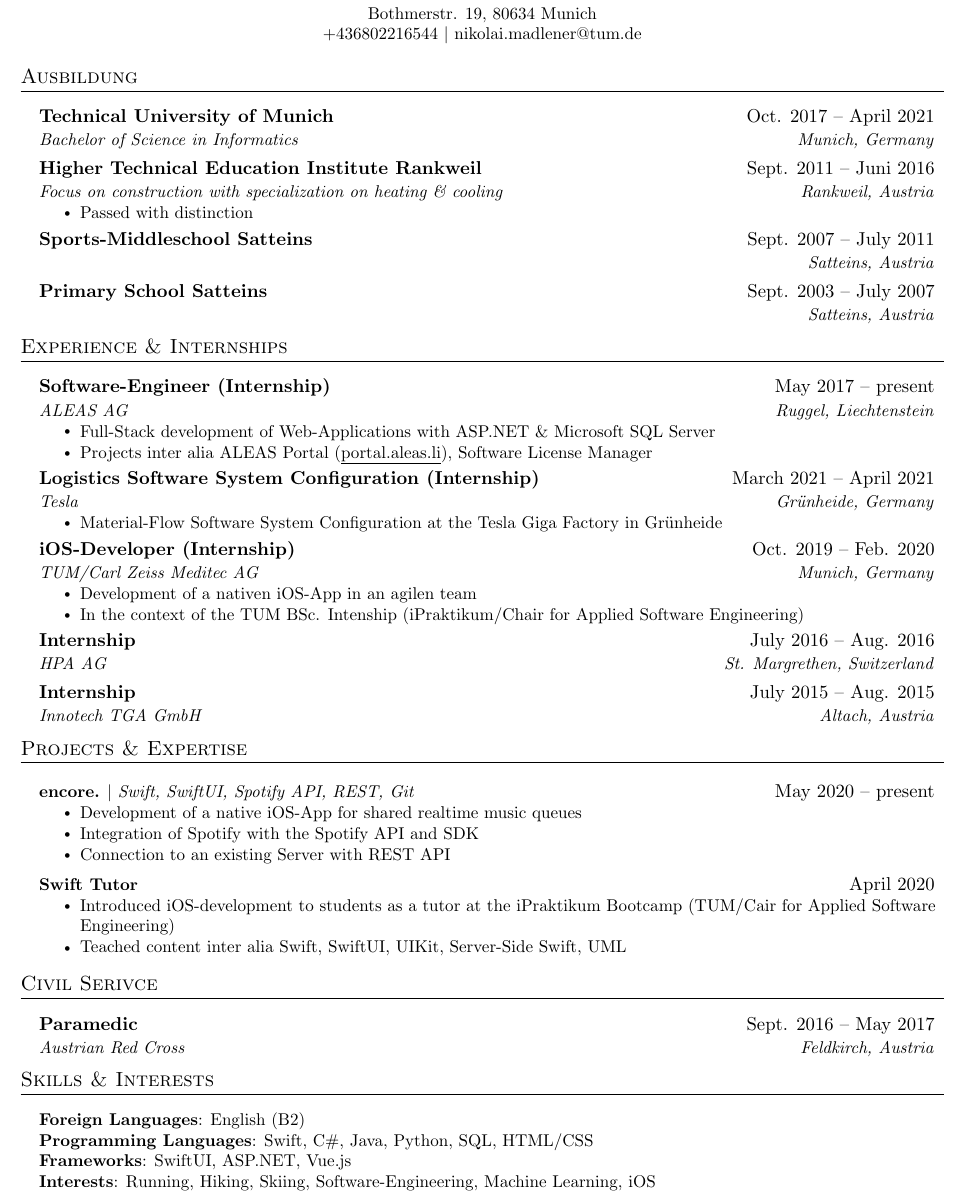
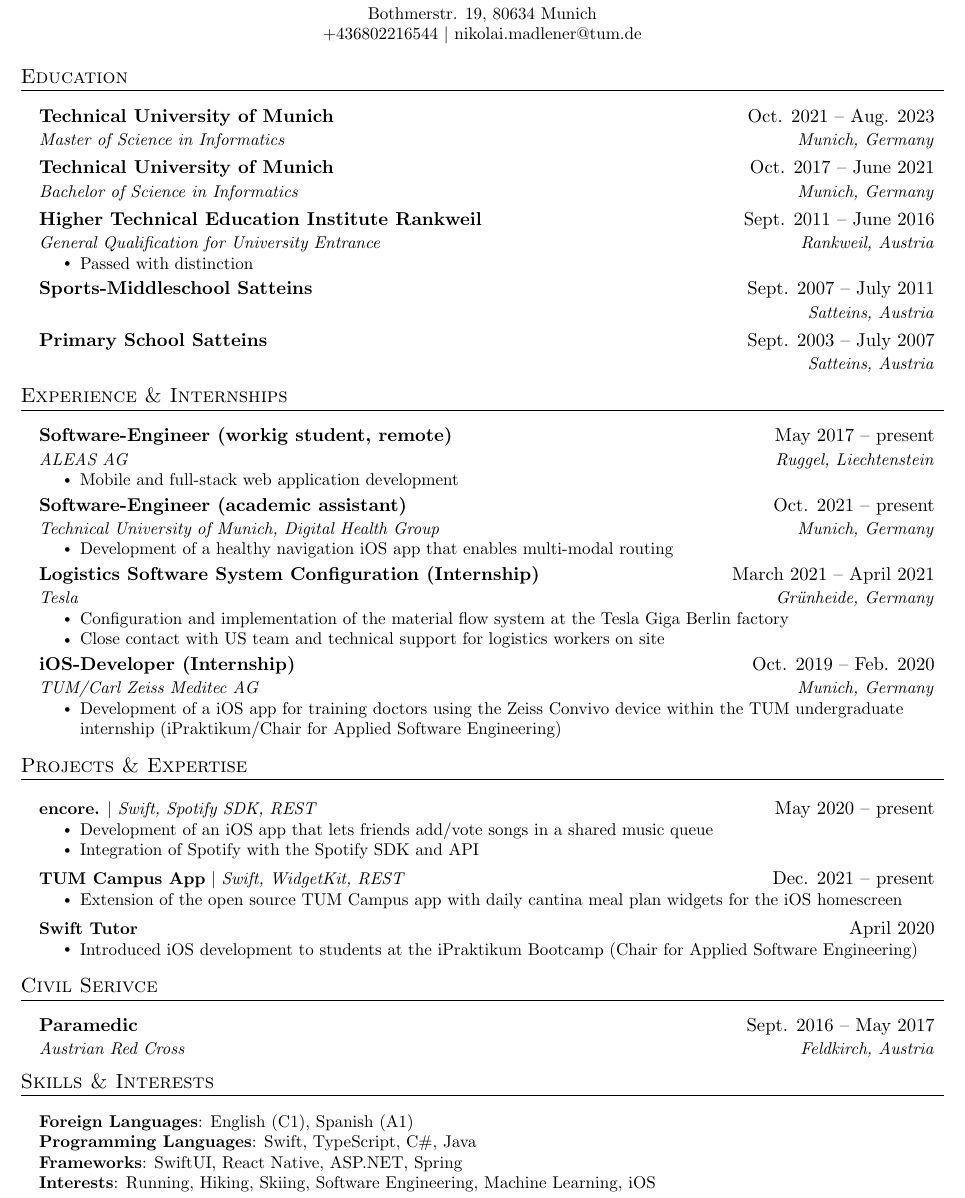
Before and after one commit to NikolaiMadlener/CV, a LaTeX CV (CV_Eng/Lebenslauf_en.tex): part of the page, cut so that both start at the same text. Compiled offline with pdfLaTeX.

Commit message:
english version improvements

```diff
--- a/CV_Eng/Lebenslauf_en.tex
+++ b/CV_Eng/Lebenslauf_en.tex
@@ -122,14 +122,18 @@
 
 
 %-----------EDUCATION-----------
-\section{Ausbildung}
+\section{Education}
   \resumeSubHeadingListStart
     \resumeSubheading
-      {Technical University of Munich}{Oct. 2017 -- April 2021}
+      {Technical University of Munich}{Oct. 2021 -- Aug. 2023}
+      {Master of Science in Informatics}{Munich, Germany}
+    \resumeSubheading
+      {Technical University of Munich}{Oct. 2017 -- June 2021}
       {Bachelor of Science in Informatics}{Munich, Germany}
     \resumeSubheading
-      {Higher Technical Education Institute Rankweil}{Sept. 2011 -- Juni 2016}
-      {Focus on construction with specialization on heating \& cooling}{Rankweil, Austria}
+      {Higher Technical Education Institute Rankweil}{Sept. 2011 -- June 2016}
+      % {Focus on construction with specialization on heating \& cooling}{Rankweil, Austria}
+      {General Qualification for University Entrance}{Rankweil, Austria}
       \resumeItemListStart
       \resumeItem{Passed with distinction}
       \resumeItemListEnd
@@ -148,34 +152,42 @@
   \resumeSubHeadingListStart
 
     \resumeSubheading
-      {Software-Engineer (Internship)}{May 2017 -- present}
+      {Software-Engineer (workig student, remote)}{May 2017 -- present}
       {ALEAS AG}{Ruggel, Liechtenstein}
       \resumeItemListStart
-        \resumeItem{Full-Stack development of Web-Applications with ASP.NET \& Microsoft SQL Server}
-        \resumeItem{Projects inter alia ALEAS Portal (\underline{portal.aleas.li}), Software License Manager}
+        \resumeItem{Mobile and full-stack web application development}
+        % \resumeItem{Full-Stack development of web applications with ASP.NET \& Microsoft SQL Server}
+      \resumeItemListEnd
+
+    \resumeSubheading
+      {Software-Engineer (academic assistant)}{Oct. 2021 -- present}
+      {Technical University of Munich, Digital Health Group}{Munich, Germany}
+      \resumeItemListStart
+        \resumeItem{Development of a healthy navigation iOS app that enables multi-modal routing}
       \resumeItemListEnd
 
     \resumeSubheading
       {Logistics Software System Configuration (Internship)}{March 2021 -- April 2021}
       {Tesla}{Grünheide, Germany}
       \resumeItemListStart
-        \resumeItem{Material-Flow Software System Configuration at the Tesla Giga Factory in Grünheide}
+        \resumeItem{Configuration and implementation of the material flow system at the Tesla Giga Berlin factory}
+        \resumeItem{Close contact with US team and technical support for logistics workers on site}
       \resumeItemListEnd
 
     \resumeSubheading
       {iOS-Developer (Internship)}{Oct. 2019 -- Feb. 2020}
       {TUM/Carl Zeiss Meditec AG}{Munich, Germany}
       \resumeItemListStart
-        \resumeItem{Development of a nativen iOS-App in an agilen team}
-        \resumeItem{In the context of the TUM BSc. Intenship (iPraktikum/Chair for Applied Software Engineering)}
+        \resumeItem{Development of a iOS app for training doctors using the Zeiss Convivo device within the TUM undergraduate internship (iPraktikum/Chair for Applied Software Engineering)}
+        % \resumeItem{In the context of the TUM undergraduate intenship (iPraktikum/Chair for Applied Software Engineering)}
       \resumeItemListEnd
 
-    \resumeSubheading
-      {Internship}{July 2016 -- Aug. 2016}
-      {HPA AG}{St. Margrethen, Switzerland}
-    \resumeSubheading
-      {Internship}{July 2015 -- Aug. 2015}
-      {Innotech TGA GmbH}{Altach, Austria}
+    % \resumeSubheading
+    %   {Internship}{July 2016 -- Aug. 2016}
+    %   {HPA AG}{St. Margrethen, Switzerland}
+    % \resumeSubheading
+    %   {Internship}{July 2015 -- Aug. 2015}
+    %   {Innotech TGA GmbH}{Altach, Austria}
 
   \resumeSubHeadingListEnd
 
@@ -184,17 +196,23 @@
 \section{Projects \& Expertise}
     \resumeSubHeadingListStart
       \resumeProjectHeading
-          {\textbf{encore.} $|$ \emph{Swift, SwiftUI, Spotify API, REST, Git}}{May 2020 -- present}
+          {\textbf{encore.} $|$ \emph{Swift, Spotify SDK, REST}}{May 2020 -- present}
           \resumeItemListStart
-            \resumeItem{Development of a native iOS-App for shared realtime music queues}
-            \resumeItem{Integration of Spotify with the Spotify API and SDK}
-            \resumeItem{Connection to an existing Server with REST API}
+            \resumeItem{Development of an iOS app that lets friends add/vote songs in a shared music queue}
+            \resumeItem{Integration of Spotify with the Spotify SDK and API}
           \resumeItemListEnd
+
+      \resumeProjectHeading
+          {\textbf{TUM Campus App} $|$ \emph{Swift, WidgetKit, REST}}{Dec. 2021 -- present}
+          \resumeItemListStart
+            \resumeItem{Extension of the open source TUM Campus app with daily cantina meal plan widgets for the iOS homescreen}
+          \resumeItemListEnd
+
       \resumeProjectHeading
           {\textbf{Swift Tutor} }{April 2020}
           \resumeItemListStart
-            \resumeItem{Introduced iOS-development to students as a tutor at the iPraktikum Bootcamp (TUM/Cair for Applied Software Engineering)}
-            \resumeItem{Teached content inter alia Swift, SwiftUI, UIKit, Server-Side Swift, UML}
+            \resumeItem{Introduced iOS development to students at the iPraktikum Bootcamp (Chair for Applied Software Engineering)}
+            % \resumeItem{Teached content inter alia Swift, SwiftUI, UIKit, Server-Side Swift, UML}
           \resumeItemListEnd
 
     \resumeSubHeadingListEnd
@@ -213,11 +231,12 @@
 \section{Skills \& Interests}
  \begin{itemize}[leftmargin=0.15in, label={}]
     \small{\item{
-      \textbf{Foreign Languages}{: English (B2)} \\
-     \textbf{Programming Languages}{: Swift, C\#, Java, Python, SQL, HTML/CSS} \\
-     \textbf{Frameworks}{: SwiftUI, ASP.NET, Vue.js} \\
-    %  \textbf{Developer Tools}{: Git, Docker, TravisCI, Google Cloud Platform, VS Code, Visual Studio, PyCharm, IntelliJ, Eclipse} \\
-     \textbf{Interests}{: Running, Hiking, Skiing, Software-Engineering, Machine Learning, iOS}
+      \textbf{Foreign Languages}{: English (C1), Spanish (A1)} \\
+     \textbf{Programming Languages}{: Swift, TypeScript, C\#, Java} \\
+
+     \textbf{Frameworks}{: SwiftUI, React Native, ASP.NET, Spring} \\
+    %  \textbf{Developer Tools}{: Git, Docker, XCode, Firebase, Visual Studio, Microsoft SQL Server} \\
+     \textbf{Interests}{: Running, Hiking, Skiing, Software Engineering, Machine Learning, iOS}
     }}
  \end{itemize}
 
```
Also changed, not shown: CV/Lebenslauf.tex (+1 -1 lines), CV_Eng/Lebenslauf_en.pdf, 14 other files.
